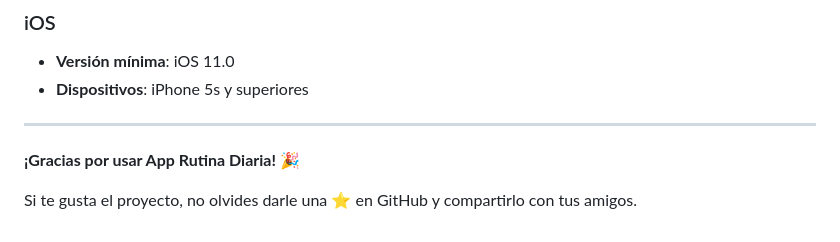
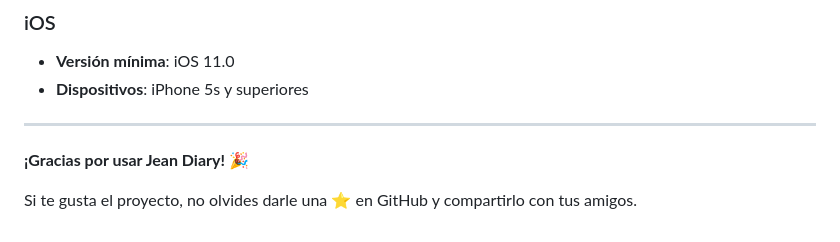
Before and after one commit to jeanstark14/app_rutina_diaria, a Markdown page: README.md, the part around the change. Drawn GitHub-style.

```diff
--- a/README.md
+++ b/README.md
@@ -318,6 +318,6 @@ Este proyecto está bajo la Licencia MIT - ver el archivo [LICENSE](LICENSE) par
 
 ---
 
-**¡Gracias por usar App Rutina Diaria!** 🎉
+**¡Gracias por usar Jean Diary!** 🎉
 
 Si te gusta el proyecto, no olvides darle una ⭐ en GitHub y compartirlo con tus amigos.
```
